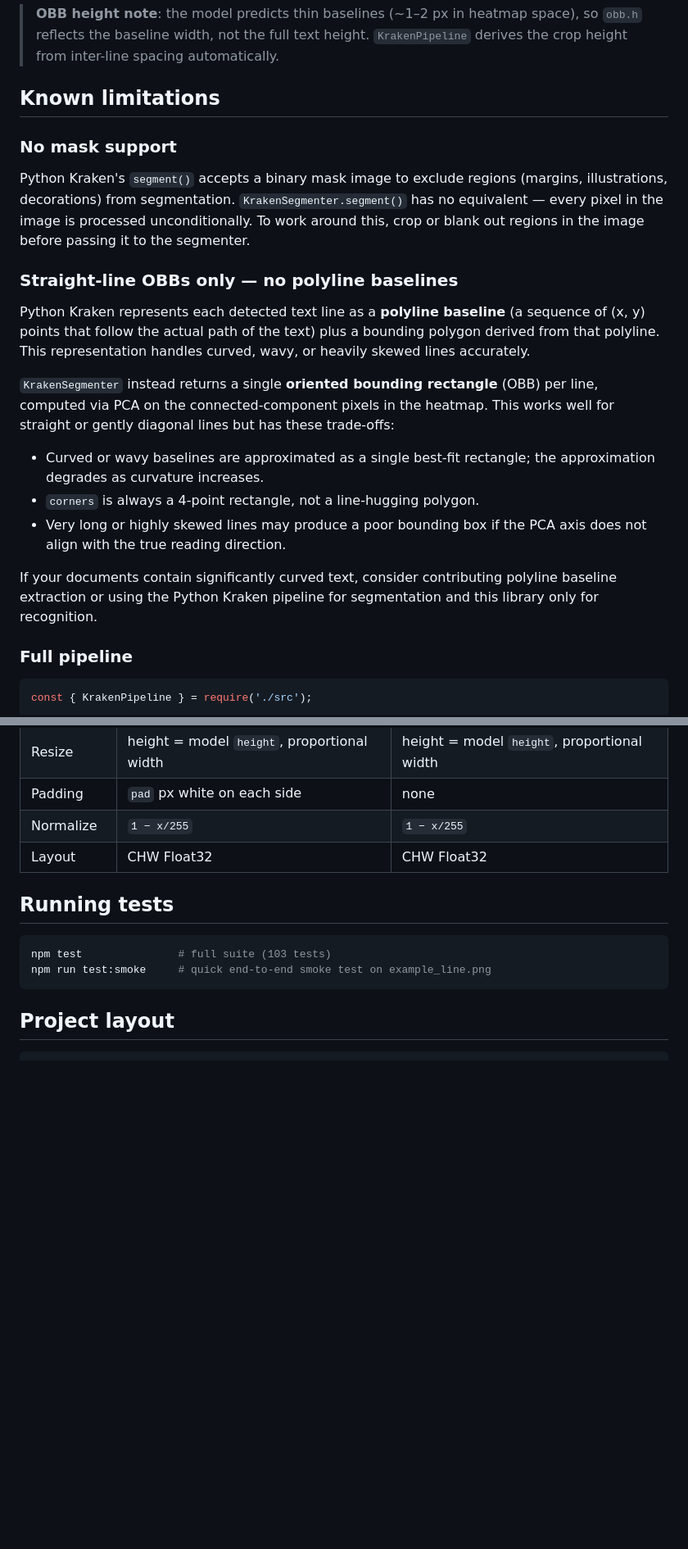
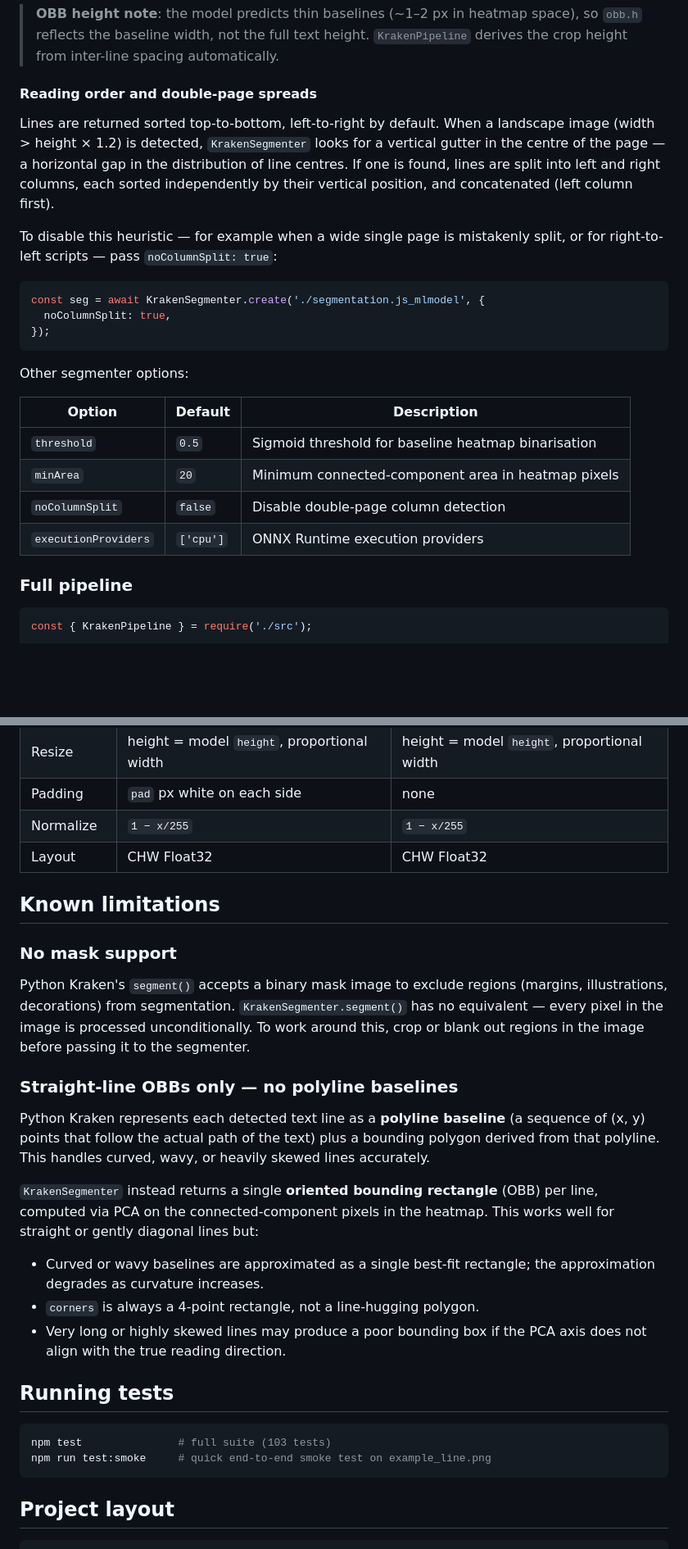
Before and after one commit to cllg-project/kraken-js, a Markdown page: README.md, 2 parts joined by grey strips. Shown at 82% size. Drawn GitHub-style; blank space fills up the shorter version.

Commit message:
Update README: double-page reading order, segmenter options table, fix section order
- Document double-page column detection and noColumnSplit option under Segmentation
- Add options table for KrakenSegmenter (threshold, minArea, noColumnSplit, executionProviders)
- Move Known limitations to after Preprocessing (was incorrectly embedded mid-Usage)

````diff
--- a/README.md
+++ b/README.md
@@ -126,23 +126,26 @@ Each line object:
 
 > **OBB height note**: the model predicts thin baselines (~1–2 px in heatmap space), so `obb.h` reflects the baseline width, not the full text height. `KrakenPipeline` derives the crop height from inter-line spacing automatically.
 
-## Known limitations
+#### Reading order and double-page spreads
 
-### No mask support
+Lines are returned sorted top-to-bottom, left-to-right by default. When a landscape image (width > height × 1.2) is detected, `KrakenSegmenter` looks for a vertical gutter in the centre of the page — a horizontal gap in the distribution of line centres. If one is found, lines are split into left and right columns, each sorted independently by their vertical position, and concatenated (left column first).
 
-Python Kraken's `segment()` accepts a binary mask image to exclude regions (margins, illustrations, decorations) from segmentation. `KrakenSegmenter.segment()` has no equivalent — every pixel in the image is processed unconditionally. To work around this, crop or blank out regions in the image before passing it to the segmenter.
+To disable this heuristic — for example when a wide single page is mistakenly split, or for right-to-left scripts — pass `noColumnSplit: true`:
 
-### Straight-line OBBs only — no polyline baselines
+```js
+const seg = await KrakenSegmenter.create('./segmentation.js_mlmodel', {
+  noColumnSplit: true,
+});
+```
 
-Python Kraken represents each detected text line as a **polyline baseline** (a sequence of (x, y) points that follow the actual path of the text) plus a bounding polygon derived from that polyline. This representation handles curved, wavy, or heavily skewed lines accurately.
+Other segmenter options:
 
-`KrakenSegmenter` instead returns a single **oriented bounding rectangle** (OBB) per line, computed via PCA on the connected-component pixels in the heatmap. This works well for straight or gently diagonal lines but has these trade-offs:
-
-- Curved or wavy baselines are approximated as a single best-fit rectangle; the approximation degrades as curvature increases.
-- `corners` is always a 4-point rectangle, not a line-hugging polygon.
-- Very long or highly skewed lines may produce a poor bounding box if the PCA axis does not align with the true reading direction.
-
-If your documents contain significantly curved text, consider contributing polyline baseline extraction or using the Python Kraken pipeline for segmentation and this library only for recognition.
+| Option | Default | Description |
+|--------|---------|-------------|
+| `threshold` | `0.5` | Sigmoid threshold for baseline heatmap binarisation |
+| `minArea` | `20` | Minimum connected-component area in heatmap pixels |
+| `noColumnSplit` | `false` | Disable double-page column detection |
+| `executionProviders` | `['cpu']` | ONNX Runtime execution providers |
 
 ### Full pipeline
 
@@ -216,6 +219,22 @@ All models share the same normalization: pixels are divided by 255 then inverted
 | Normalize | `1 − x/255` | `1 − x/255` |
 | Layout | CHW Float32 | CHW Float32 |
 
+## Known limitations
+
+### No mask support
+
+Python Kraken's `segment()` accepts a binary mask image to exclude regions (margins, illustrations, decorations) from segmentation. `KrakenSegmenter.segment()` has no equivalent — every pixel in the image is processed unconditionally. To work around this, crop or blank out regions in the image before passing it to the segmenter.
+
+### Straight-line OBBs only — no polyline baselines
+
+Python Kraken represents each detected text line as a **polyline baseline** (a sequence of (x, y) points that follow the actual path of the text) plus a bounding polygon derived from that polyline. This handles curved, wavy, or heavily skewed lines accurately.
+
+`KrakenSegmenter` instead returns a single **oriented bounding rectangle** (OBB) per line, computed via PCA on the connected-component pixels in the heatmap. This works well for straight or gently diagonal lines but:
+
+- Curved or wavy baselines are approximated as a single best-fit rectangle; the approximation degrades as curvature increases.
+- `corners` is always a 4-point rectangle, not a line-hugging polygon.
+- Very long or highly skewed lines may produce a poor bounding box if the PCA axis does not align with the true reading direction.
+
 ## Running tests
 
 ```bash
````
